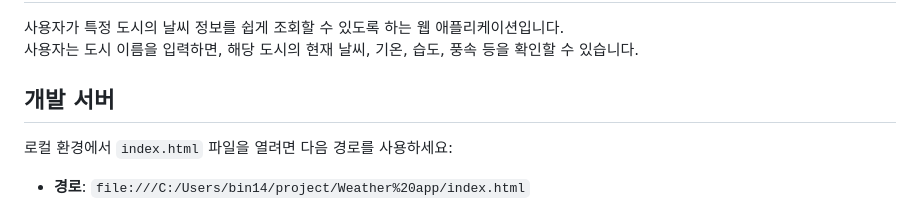
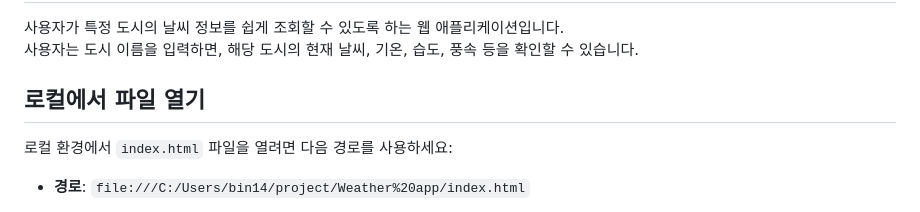
Before and after one commit to jeongbin01/Weather-App, a Markdown page: README.md, the part around the change. GitHub-like rendering.

```diff
--- a/README.md
+++ b/README.md
@@ -5,7 +5,7 @@
 ## 프로젝트 개요
 사용자가 특정 도시의 날씨 정보를 쉽게 조회할 수 있도록 하는 웹 애플리케이션입니다.<br>사용자는 도시 이름을 입력하면, 해당 도시의 현재 날씨, 기온, 습도, 풍속 등을 확인할 수 있습니다.<br>
 
-## 개발 서버
+## 로컬에서 파일 열기
 
 로컬 환경에서 `index.html` 파일을 열려면 다음 경로를 사용하세요:
 - **경로**: `file:///C:/Users/bin14/project/Weather%20app/index.html`
```
